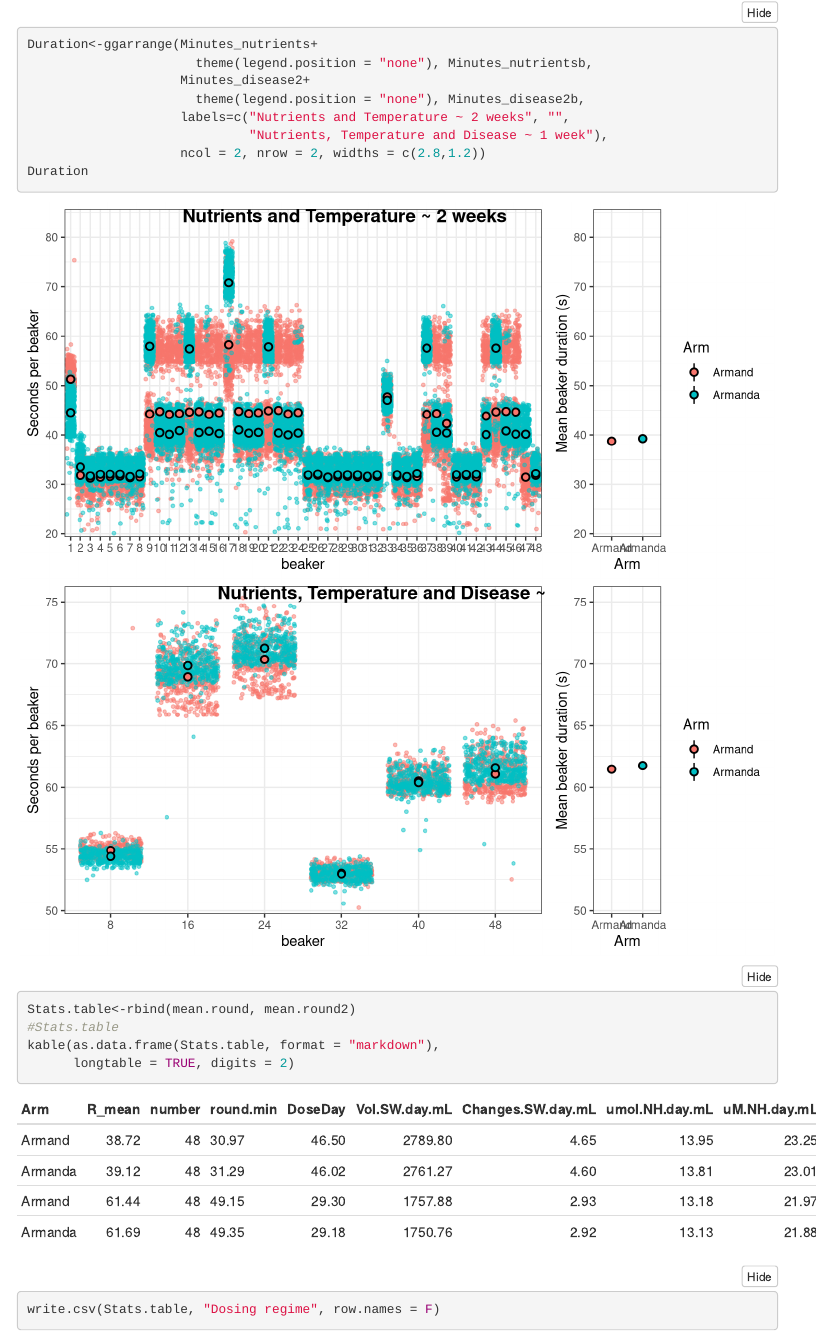
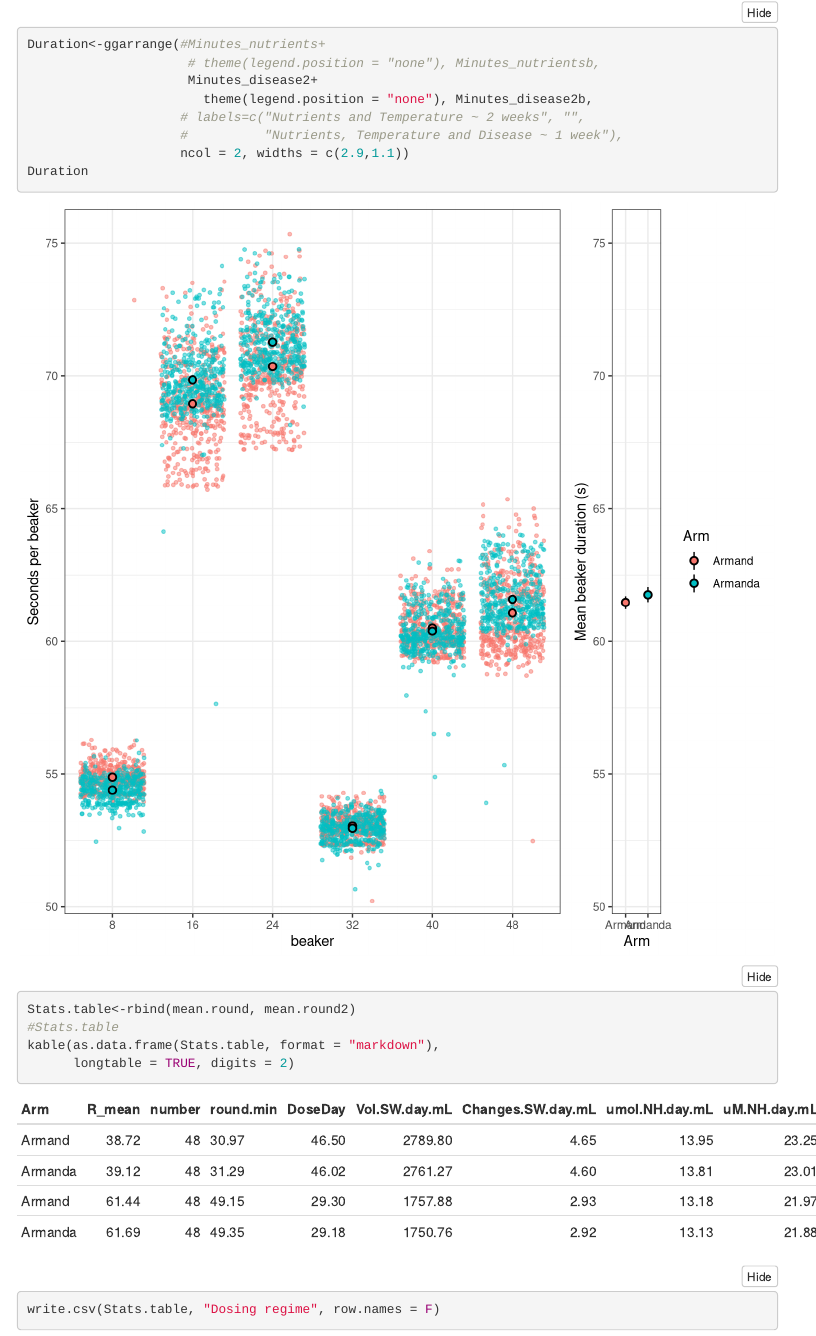
Before and after one commit to anampc/Co-factors_Armandes, an R Markdown document (Arms.Rmd): the page in a window 1100 px wide, from 11920 px down. Rendered offline with R 4.5, knitr and Pandoc, with nearby package versions; folded parts are opened; code that draws random numbers runs with fixed seeds of ours; menus at the side of the page are left out.

````diff
--- a/Arms.Rmd
+++ b/Arms.Rmd
@@ -316,13 +316,13 @@
 
 
 ```{r}
-Duration<-ggarrange(Minutes_nutrients+
-                      theme(legend.position = "none"), Minutes_nutrientsb,
-                    Minutes_disease2+
-                      theme(legend.position = "none"), Minutes_disease2b,
-                    labels=c("Nutrients and Temperature ~ 2 weeks", "",
-                             "Nutrients, Temperature and Disease ~ 1 week"),
-                    ncol = 2, nrow = 2, widths = c(2.8,1.2))
+Duration<-ggarrange(#Minutes_nutrients+
+                     # theme(legend.position = "none"), Minutes_nutrientsb,
+                     Minutes_disease2+
+                       theme(legend.position = "none"), Minutes_disease2b,
+                    # labels=c("Nutrients and Temperature ~ 2 weeks", "",
+                    #          "Nutrients, Temperature and Disease ~ 1 week"),
+                    ncol = 2, widths = c(2.9,1.1))
 Duration
 ```
 
````
Also changed, not shown: 2 other files.
